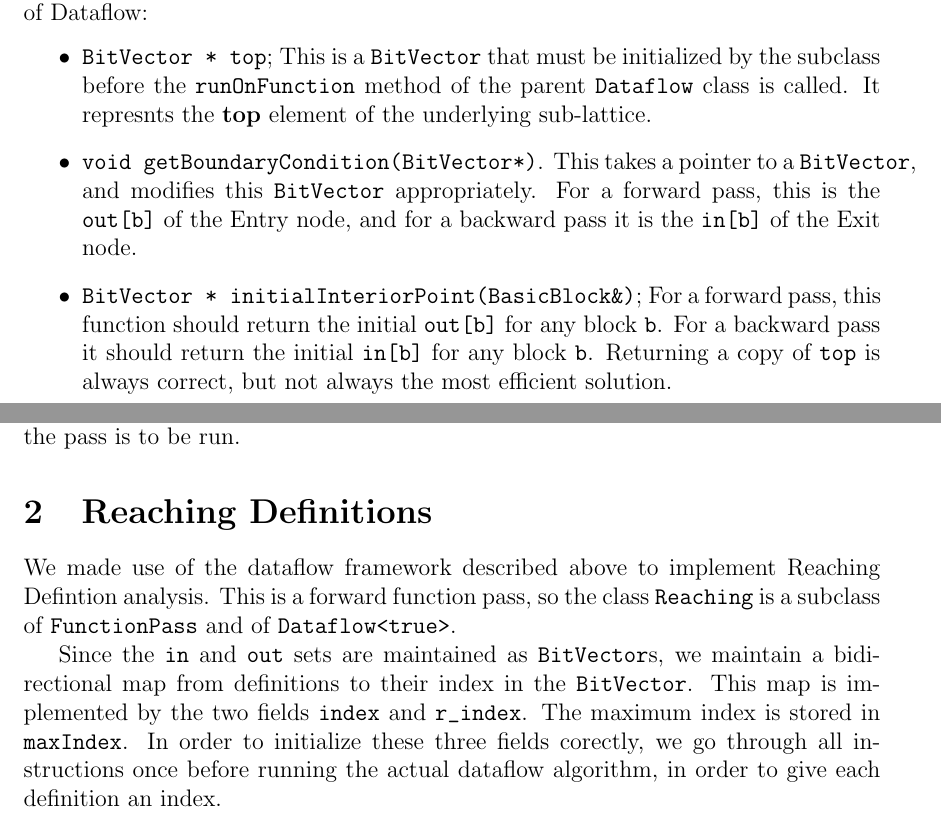
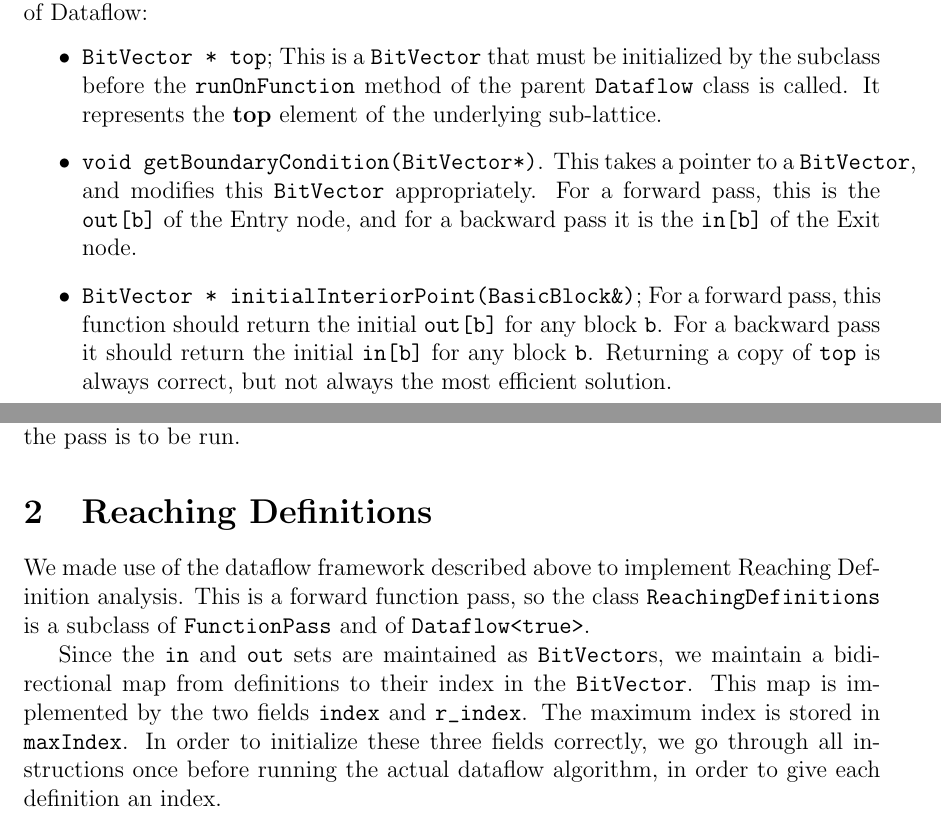
Before and after one commit to compilers-s11/compilers, a LaTeX problem sheet (hw2/report/report.tex): two parts of pages 1 and 2 of 3, joined at a grey line, cut so that both start at the same text. Compiled offline with pdfLaTeX.

Commit message:
Spelling fixed in report

```diff
--- a/hw2/report/report.tex
+++ b/hw2/report/report.tex
@@ -25,7 +25,7 @@ The user of this framework must define a class that inherits from both \verb|Dat
 
 The following functions and data members must be implemented by any subclass of Dataflow:
 \begin{itemize}
-\item \verb|BitVector * top|; This is a \verb|BitVector| that must be initialized by the subclass before the \verb|runOnFunction| method of the parent \verb|Dataflow| class is called. It represnts the \textbf{top} element of the underlying sub-lattice.
+\item \verb|BitVector * top|; This is a \verb|BitVector| that must be initialized by the subclass before the \verb|runOnFunction| method of the parent \verb|Dataflow| class is called. It represents the \textbf{top} element of the underlying sub-lattice.
 \item \verb|void getBoundaryCondition(BitVector*)|. This takes a pointer to a \verb|BitVector|, and modifies this \verb|BitVector| appropriately. For a forward pass, this is the \verb|out[b]| of the Entry node, and for a backward pass it is the \verb|in[b]| of the Exit node.
 \item \verb|BitVector * initialInteriorPoint(BasicBlock&)|; For a forward pass, this function should return the initial \verb|out[b]| for any block \verb|b|. For a backward pass it should return the initial \verb|in[b]| for any block \verb|b|. Returning a copy of \verb|top| is always correct, but not always the most efficient solution.
 
@@ -38,9 +38,9 @@ Note that in the above the \verb|BitVector|s for top, the boundary conditions an
 When the subclass wishes to run the dataflow pass, it must call the \verb|runOnFunction| method of its parent \verb|Dataflow| class, passing in a reference to the \verb|Function| on which the pass is to be run.
 
 \section{Reaching Definitions}
-We made use of the dataflow framework described above to implement Reaching Defintion analysis. This is a forward function pass, so the class \verb|Reaching| is a subclass of \verb|FunctionPass| and of \verb|Dataflow<true>|.
+We made use of the dataflow framework described above to implement Reaching Definition analysis. This is a forward function pass, so the class \verb|ReachingDefinitions| is a subclass of \verb|FunctionPass| and of \verb|Dataflow<true>|.
 
-Since the \verb|in| and \verb|out| sets are maintained as \verb|BitVector|s, we maintain a bidirectional map from definitions to their index in the \verb|BitVector|. This map is implemented by the two fields \verb|index| and \verb|r_index|. The maximum index is stored in \verb|maxIndex|. In order to initialize these three fields corectly, we go through all instructions once before running the actual dataflow algorithm, in order to give each definition an index.
+Since the \verb|in| and \verb|out| sets are maintained as \verb|BitVector|s, we maintain a bidirectional map from definitions to their index in the \verb|BitVector|. This map is implemented by the two fields \verb|index| and \verb|r_index|. The maximum index is stored in \verb|maxIndex|. In order to initialize these three fields correctly, we go through all instructions once before running the actual dataflow algorithm, in order to give each definition an index.
 
 We also store a mapping (called \verb|printMap|) from each instruction to the set of reaching definitions for the program point just before the instruction. This is not needed for the analysis itself, but it is needed to display the output, since we wish to display the reaching definitions are every program point. \verb|in| and \verb|out| are not sufficient for this purpose.
 
```
